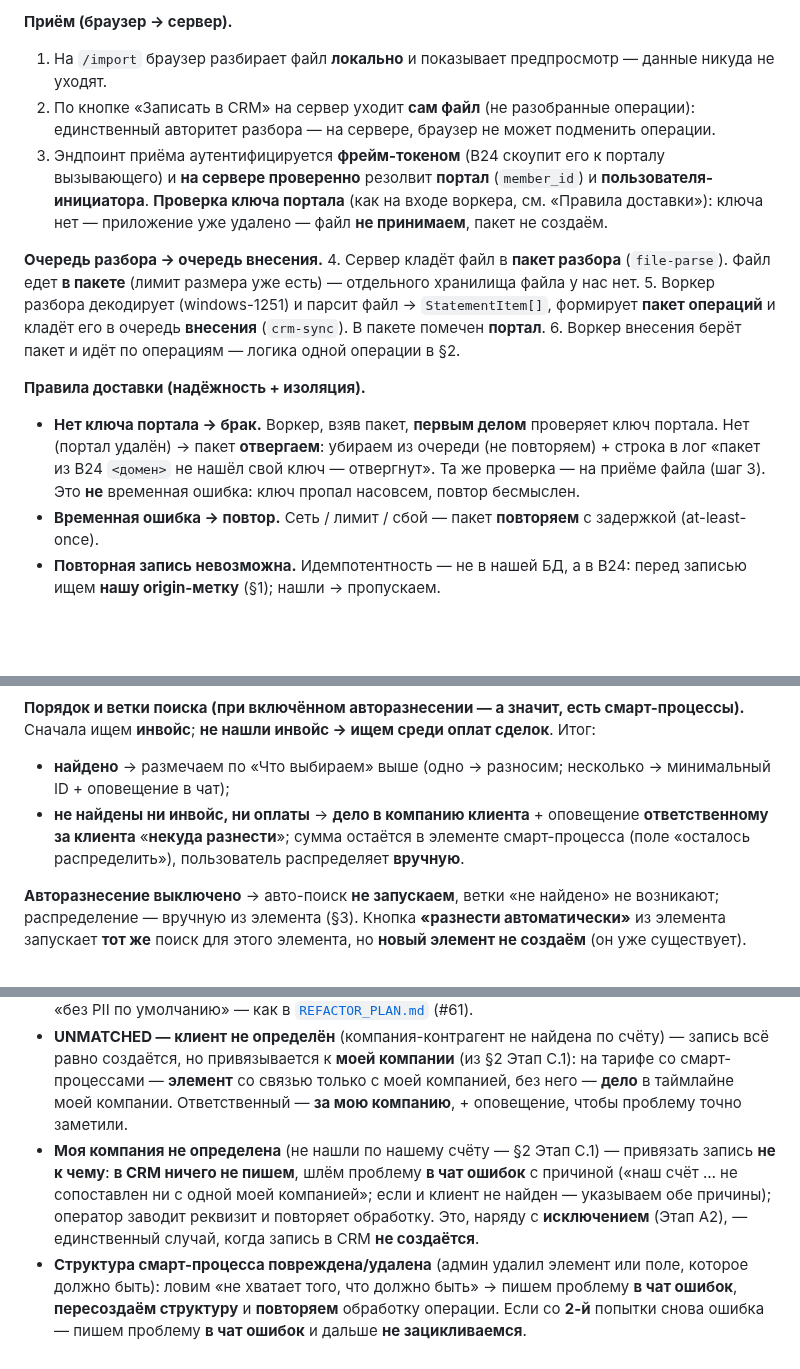
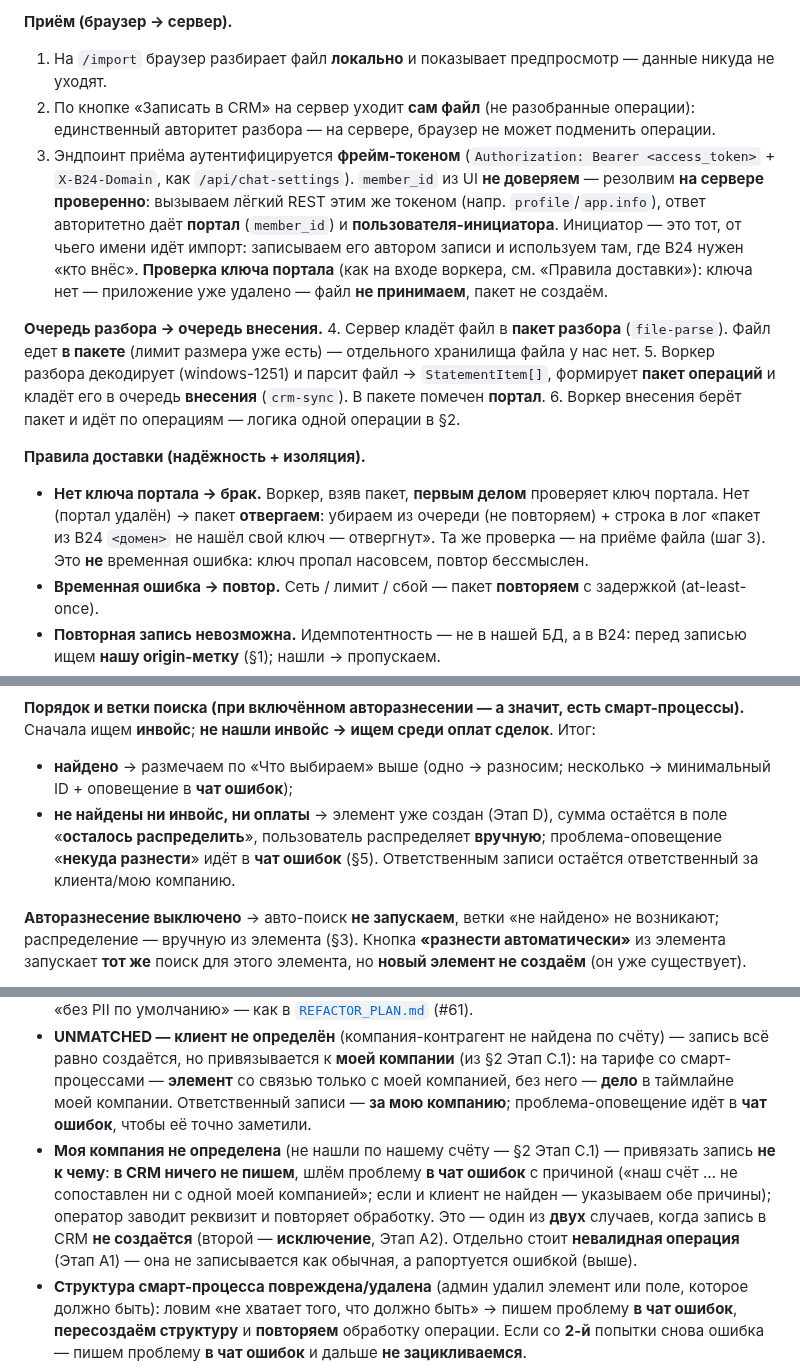
Before and after one commit to bx-shef/client-bank-alfa-by, a Markdown page: docs/PROCESSING.md, 3 parts joined by grey strips. Drawn GitHub-style; blank space fills up the shorter version.

Commit message:
docs(processing): правки по ревью — маршрутизация ошибок, member_id, слайсы
По итогам панели ревью (3 проверяющих):

- Все проблема-оповещения → чат ошибок (UNMATCHED, «некуда разнести»,
  неоднозначность): убран остаточный роутинг «в чат ответственного»
  (ответственный записи — отдельно от адресата сообщения).
- §0: как проверенно резолвим member_id и инициатора (лёгкий REST по
  фрейм-токену); назначение инициатора (автор записи).
- §1: точное поле метки и метод поиска — на REST-слайсе (REST_METHODS.md).
- Этап D: схема/провижининг смарт-процесса и ensure-structure — отдельный
  слайс (образец — seed #157); определение тарифа — §8.
- §5: уточнено «не записываем» = два случая (исключение + нет моей
  компании); невалидные данные (A1) — отдельная ошибка.
- QUEUES.md: «Смежное» про стор дедупа помечен переходным (цель — метка
  в B24). Опечатка «бесмыслен».

Co-Authored-By: Claude Opus 4.8 <noreply@anthropic.com>
Claude-Session: https://claude.ai/code/session_0135A7JnqTgvqTN6hks2Q96Q

```diff
--- a/docs/PROCESSING.md
+++ b/docs/PROCESSING.md
@@ -48,10 +48,13 @@
 1. На `/import` браузер разбирает файл **локально** и показывает предпросмотр — данные никуда не уходят.
 2. По кнопке «Записать в CRM» на сервер уходит **сам файл** (не разобранные операции): единственный
    авторитет разбора — на сервере, браузер не может подменить операции.
-3. Эндпоинт приёма аутентифицируется **фрейм-токеном** (B24 скоупит его к порталу вызывающего) и
-   **на сервере проверенно** резолвит **портал** (`member_id`) и **пользователя-инициатора**.
-   **Проверка ключа портала** (как на входе воркера, см. «Правила доставки»): ключа нет — приложение
-   уже удалено — файл **не принимаем**, пакет не создаём.
+3. Эндпоинт приёма аутентифицируется **фрейм-токеном** (`Authorization: Bearer <access_token>` +
+   `X-B24-Domain`, как `/api/chat-settings`). `member_id` из UI **не доверяем** — резолвим **на сервере
+   проверенно**: вызываем лёгкий REST этим же токеном (напр. `profile`/`app.info`), ответ авторитетно
+   даёт **портал** (`member_id`) и **пользователя-инициатора**. Инициатор — это тот, от чьего имени идёт
+   импорт: записываем его автором записи и используем там, где B24 нужен «кто внёс». **Проверка ключа
+   портала** (как на входе воркера, см. «Правила доставки»): ключа нет — приложение уже удалено — файл
+   **не принимаем**, пакет не создаём.
 
 **Очередь разбора → очередь внесения.**
 4. Сервер кладёт файл в **пакет разбора** (`file-parse`). Файл едет **в пакете** (лимит размера уже
@@ -64,7 +67,7 @@
 - **Нет ключа портала → брак.** Воркер, взяв пакет, **первым делом** проверяет ключ портала. Нет
   (портал удалён) → пакет **отвергаем**: убираем из очереди (не повторяем) + строка в лог «пакет из
   B24 `<домен>` не нашёл свой ключ — отвергнут». Та же проверка — на приёме файла (шаг 3). Это **не**
-  временная ошибка: ключ пропал насовсем, повтор бесмыслен.
+  временная ошибка: ключ пропал насовсем, повтор бессмыслен.
 - **Временная ошибка → повтор.** Сеть / лимит / сбой — пакет **повторяем** с задержкой (at-least-once).
 - **Повторная запись невозможна.** Идемпотентность — не в нашей БД, а в B24: перед записью ищем
   **нашу origin-метку** (§1); нашли → пропускаем.
@@ -239,10 +254,10 @@ C/D), а **не** делает собственный lookup по произво
 **Порядок и ветки поиска (при включённом авторазнесении — а значит, есть смарт-процессы).** Сначала
 ищем **инвойс**; **не нашли инвойс → ищем среди оплат сделок**. Итог:
 - **найдено** → размечаем по «Что выбираем» выше (одно → разносим; несколько → минимальный ID +
-  оповещение в чат);
-- **не найдены ни инвойс, ни оплаты** → **дело в компанию клиента** + оповещение **ответственному за
-  клиента** «**некуда разнести**»; сумма остаётся в элементе смарт-процесса (поле «осталось
-  распределить»), пользователь распределяет **вручную**.
+  оповещение в **чат ошибок**);
+- **не найдены ни инвойс, ни оплаты** → элемент уже создан (Этап D), сумма остаётся в поле «**осталось
+  распределить**», пользователь распределяет **вручную**; проблема-оповещение «**некуда разнести**» идёт
+  в **чат ошибок** (§5). Ответственным записи остаётся ответственный за клиента/мою компанию.
 
 **Авторазнесение выключено** → авто-поиск **не запускаем**, ветки «не найдено» не возникают;
 распределение — вручную из элемента (§3). Кнопка **«разнести автоматически»** из элемента запускает
@@ -430,12 +445,14 @@ REST-триггер позволяет передать доп. параметр
 - **UNMATCHED — клиент не определён** (компания-контрагент не найдена по счёту) — запись всё равно
   создаётся, но привязывается к **моей компании** (из §2 Этап C.1): на тарифе со смарт-процессами —
   **элемент** со связью только с моей компанией, без него — **дело** в таймлайне моей компании.
-  Ответственный — **за мою компанию**, + оповещение, чтобы проблему точно заметили.
+  Ответственный записи — **за мою компанию**; проблема-оповещение идёт в **чат ошибок**, чтобы её
+  точно заметили.
 - **Моя компания не определена** (не нашли по нашему счёту — §2 Этап C.1) — привязать запись **не к
   чему**: **в CRM ничего не пишем**, шлём проблему **в чат ошибок** с причиной («наш счёт … не
   сопоставлен ни с одной моей компанией»; если и клиент не найден — указываем обе причины); оператор
-  заводит реквизит и повторяет обработку. Это, наряду с **исключением** (Этап A2), — единственный
-  случай, когда запись в CRM **не создаётся**.
+  заводит реквизит и повторяет обработку. Это — один из **двух** случаев, когда запись в CRM **не
+  создаётся** (второй — **исключение**, Этап A2). Отдельно стоит **невалидная операция** (Этап A1) — она
+  не записывается как обычная, а рапортуется ошибкой (выше).
 - **Структура смарт-процесса повреждена/удалена** (админ удалил элемент или поле, которое должно
   быть): ловим «не хватает того, что должно быть» → пишем проблему **в чат ошибок**, **пересоздаём
   структуру** и **повторяем** обработку операции. Если со **2-й** попытки снова ошибка — пишем проблему
```
Also changed, not shown: other parts of docs/PROCESSING.md (+15 -3 lines), docs/QUEUES.md (+1 -1 lines).
